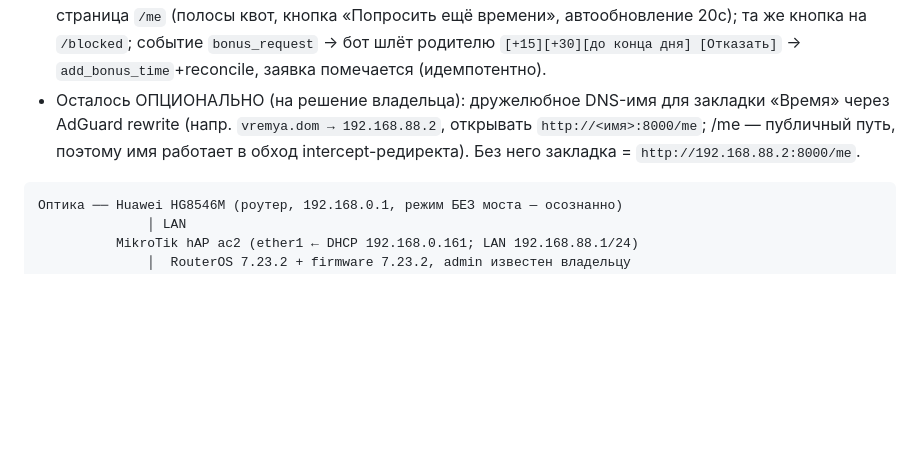
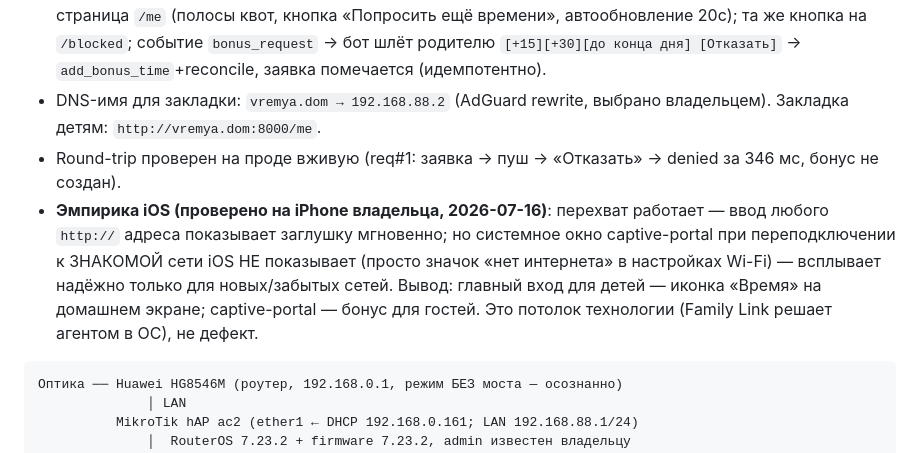
Before and after one commit to nzulkaynarov/homesec, a Markdown page: CLAUDE.md, the part around the change. Drawn GitHub-style; blank space fills up the shorter version.

Commit message:
docs: эмпирика iOS captive-portal + итоги проверки фичи (передача между машинами)
Co-Authored-By: Claude Opus 4.8 (1M context) <noreply@anthropic.com>

````diff
--- a/CLAUDE.md
+++ b/CLAUDE.md
@@ -63,10 +63,17 @@ HomeSec — работающая система контроля домашне
   «Попросить ещё времени», автообновление 20с); та же кнопка на `/blocked`;
   событие `bonus_request` → бот шлёт родителю `[+15][+30][до конца дня]
   [Отказать]` → `add_bonus_time`+reconcile, заявка помечается (идемпотентно).
-- Осталось ОПЦИОНАЛЬНО (на решение владельца): дружелюбное DNS-имя для
-  закладки «Время» через AdGuard rewrite (напр. `vremya.dom → 192.168.88.2`,
-  открывать `http://<имя>:8000/me`; /me — публичный путь, поэтому имя работает
-  в обход intercept-редиректа). Без него закладка = `http://192.168.88.2:8000/me`.
+- DNS-имя для закладки: `vremya.dom → 192.168.88.2` (AdGuard rewrite,
+  выбрано владельцем). Закладка детям: `http://vremya.dom:8000/me`.
+- Round-trip проверен на проде вживую (req#1: заявка → пуш → «Отказать» →
+  denied за 346 мс, бонус не создан).
+- **Эмпирика iOS (проверено на iPhone владельца, 2026-07-16)**: перехват
+  работает — ввод любого `http://` адреса показывает заглушку мгновенно; но
+  системное окно captive-portal при переподключении к ЗНАКОМОЙ сети iOS НЕ
+  показывает (просто значок «нет интернета» в настройках Wi-Fi) — всплывает
+  надёжно только для новых/забытых сетей. Вывод: главный вход для детей —
+  иконка «Время» на домашнем экране; captive-portal — бонус для гостей.
+  Это потолок технологии (Family Link решает агентом в ОС), не дефект.
 
 ```text
 Оптика ── Huawei HG8546M (роутер, 192.168.0.1, режим БЕЗ моста — осознанно)
````
